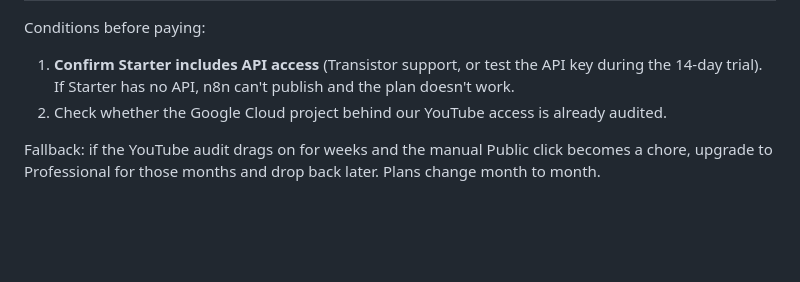
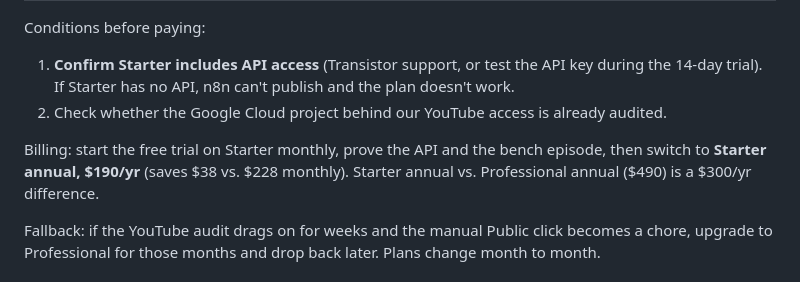
Before and after one commit to AutomateTJIA/smart-coverage-podcast, a Markdown page: PLAYBOOK.md, the part around the change. Drawn GitHub-style; blank space fills up the shorter version.

Commit message:
Playbook: Transistor billing plan (trial, then Starter annual)
Co-Authored-By: Claude Opus 5.5 <noreply@anthropic.com>
Claude-Session: https://claude.ai/code/session_013V4QW24snhwLaEpdqEFU45

```diff
--- a/PLAYBOOK.md
+++ b/PLAYBOOK.md
@@ -318,6 +318,10 @@ Conditions before paying:
    14-day trial). If Starter has no API, n8n can't publish and the plan doesn't work.
 2. Check whether the Google Cloud project behind our YouTube access is already audited.
 
+Billing: start the free trial on Starter monthly, prove the API and the bench episode, then
+switch to **Starter annual, $190/yr** (saves $38 vs. $228 monthly). Starter annual vs.
+Professional annual ($490) is a $300/yr difference.
+
 Fallback: if the YouTube audit drags on for weeks and the manual Public click becomes a chore,
 upgrade to Professional for those months and drop back later. Plans change month to month.
 
```
